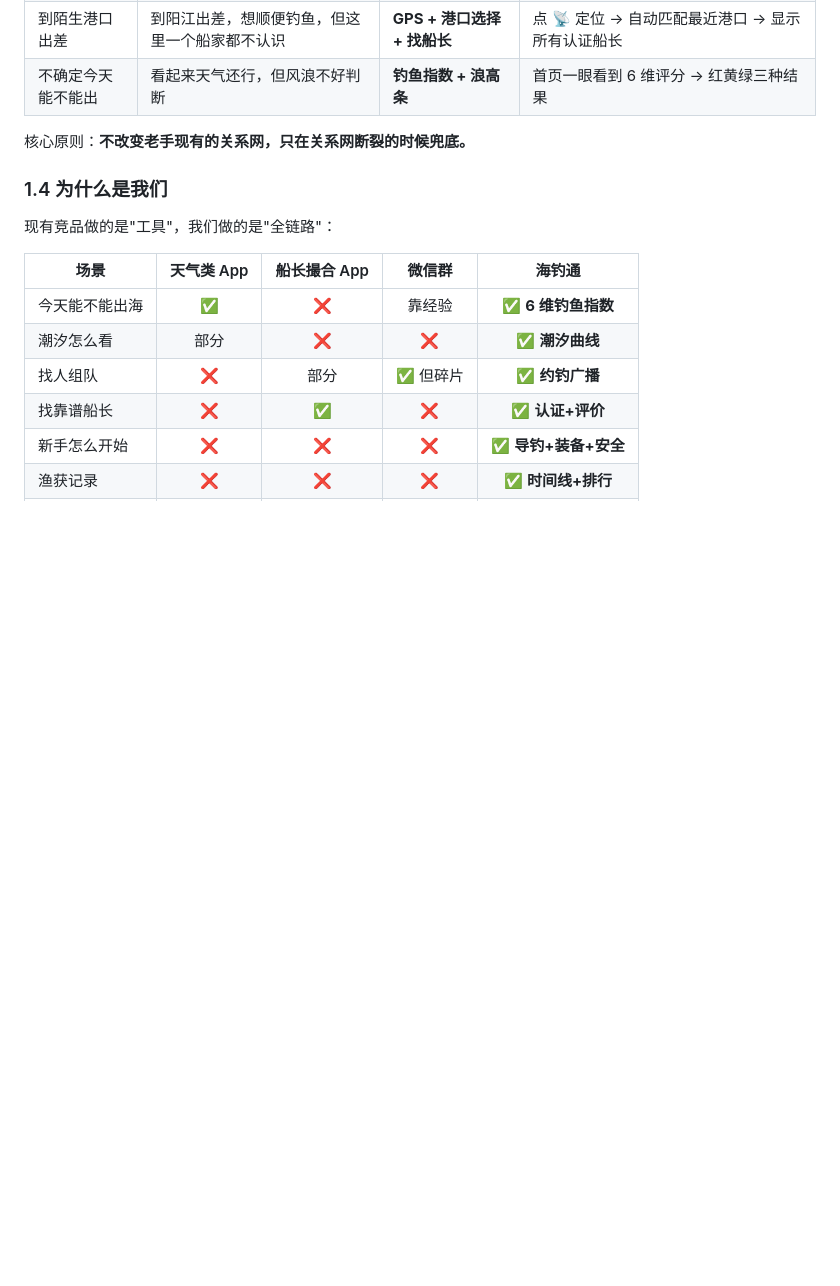
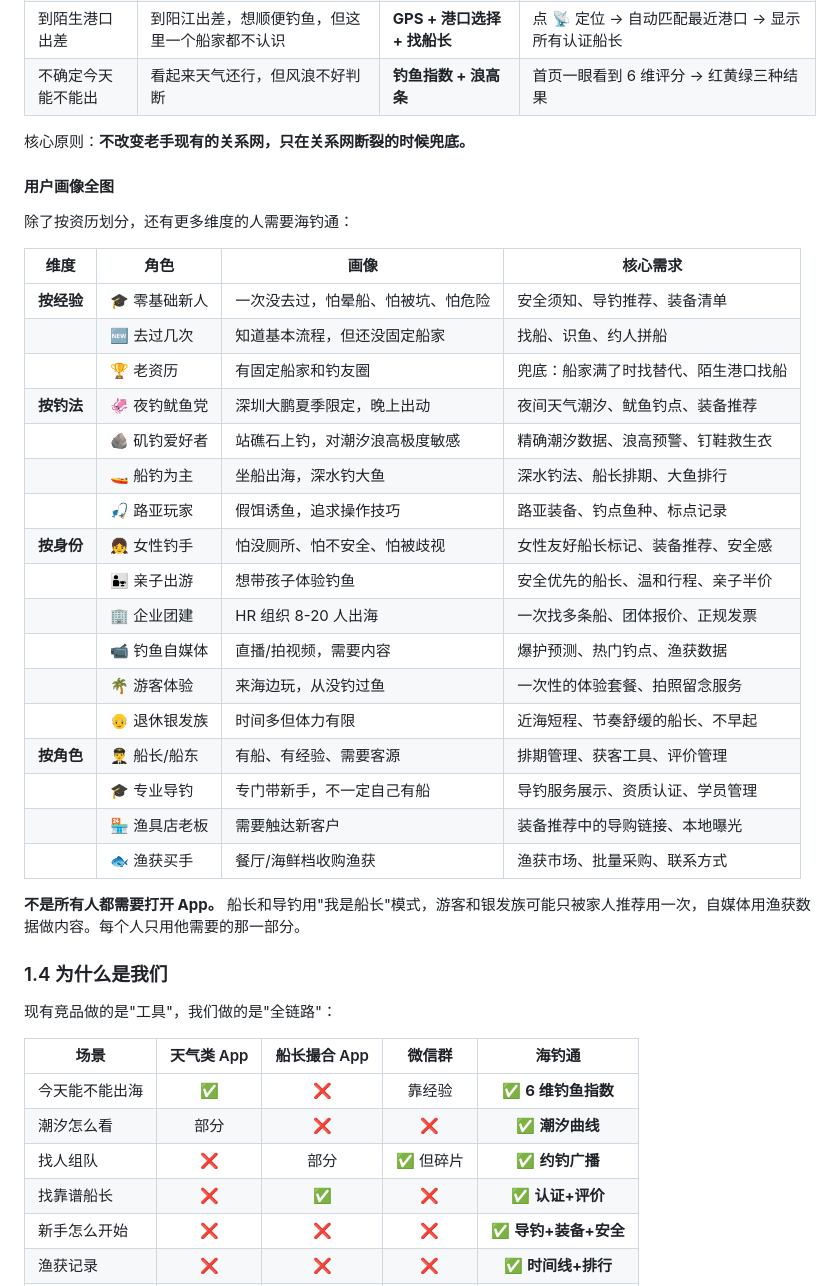
Before and after one commit to ScottWen2024/sea-fishing, a Markdown page: PRD.md, the part around the change. Rendered like a GitHub page; blank space fills up the shorter version.

Commit message:
PRD：用户画像全图-6维度20类人

```diff
--- a/PRD.md
+++ b/PRD.md
@@ -75,6 +75,32 @@
 
 核心原则：**不改变老手现有的关系网，只在关系网断裂的时候兜底。**
 
+#### 用户画像全图
+
+除了按资历划分，还有更多维度的人需要海钓通：
+
+| 维度 | 角色 | 画像 | 核心需求 |
+|------|------|------|------|
+| **按经验** | 🎓 零基础新人 | 一次没去过，怕晕船、怕被坑、怕危险 | 安全须知、导钓推荐、装备清单 |
+| | 🆕 去过几次 | 知道基本流程，但还没固定船家 | 找船、识鱼、约人拼船 |
+| | 🏆 老资历 | 有固定船家和钓友圈 | 兜底：船家满了时找替代、陌生港口找船 |
+| **按钓法** | 🦑 夜钓鱿鱼党 | 深圳大鹏夏季限定，晚上出动 | 夜间天气潮汐、鱿鱼钓点、装备推荐 |
+| | 🪨 矶钓爱好者 | 站礁石上钓，对潮汐浪高极度敏感 | 精确潮汐数据、浪高预警、钉鞋救生衣 |
+| | 🚤 船钓为主 | 坐船出海，深水钓大鱼 | 深水钓法、船长排期、大鱼排行 |
+| | 🎣 路亚玩家 | 假饵诱鱼，追求操作技巧 | 路亚装备、钓点鱼种、标点记录 |
+| **按身份** | 👧 女性钓手 | 怕没厕所、怕不安全、怕被歧视 | 女性友好船长标记、装备推荐、安全感 |
+| | 👨‍👧 亲子出游 | 想带孩子体验钓鱼 | 安全优先的船长、温和行程、亲子半价 |
+| | 🏢 企业团建 | HR 组织 8-20 人出海 | 一次找多条船、团体报价、正规发票 |
+| | 📹 钓鱼自媒体 | 直播/拍视频，需要内容 | 爆护预测、热门钓点、渔获数据 |
+| | 🌴 游客体验 | 来海边玩，从没钓过鱼 | 一次性的体验套餐、拍照留念服务 |
+| | 👴 退休银发族 | 时间多但体力有限 | 近海短程、节奏舒缓的船长、不早起 |
+| **按角色** | 👨‍✈️ 船长/船东 | 有船、有经验、需要客源 | 排期管理、获客工具、评价管理 |
+| | 🎓 专业导钓 | 专门带新手，不一定自己有船 | 导钓服务展示、资质认证、学员管理 |
+| | 🏪 渔具店老板 | 需要触达新客户 | 装备推荐中的导购链接、本地曝光 |
+| | 🐟 渔获买手 | 餐厅/海鲜档收购渔获 | 渔获市场、批量采购、联系方式 |
+
+**不是所有人都需要打开 App。** 船长和导钓用"我是船长"模式，游客和银发族可能只被家人推荐用一次，自媒体用渔获数据做内容。每个人只用他需要的那一部分。
+
 ### 1.4 为什么是我们
 
 现有竞品做的是"工具"，我们做的是"全链路"：
```
